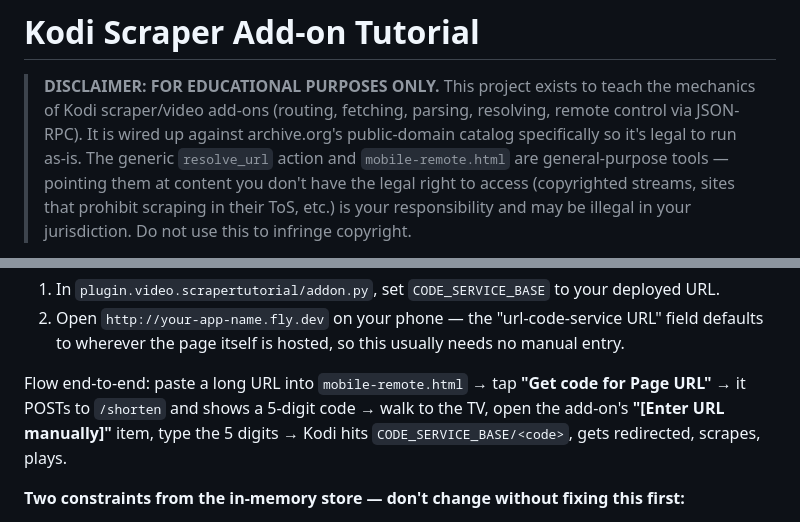
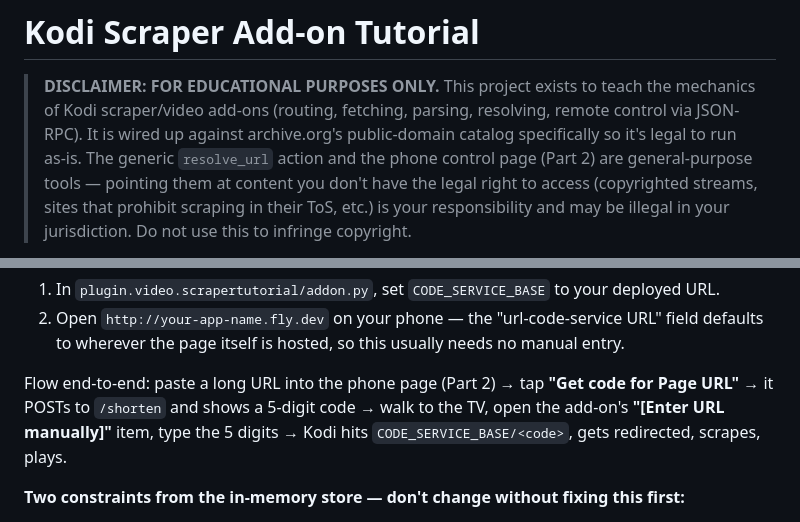
Before and after one commit to MuhammadKasim12/kodi-scraper-tutorial, a Markdown page: README.md, 2 parts joined by grey strips. Drawn GitHub-style.

Commit message:
Fix stale mobile-remote.html references in README

```diff
--- a/README.md
+++ b/README.md
@@ -4,8 +4,8 @@
 > This project exists to teach the mechanics of Kodi scraper/video add-ons
 > (routing, fetching, parsing, resolving, remote control via JSON-RPC). It
 > is wired up against archive.org's public-domain catalog specifically so
-> it's legal to run as-is. The generic `resolve_url` action and
-> `mobile-remote.html` are general-purpose tools — pointing them at content
+> it's legal to run as-is. The generic `resolve_url` action and the phone
+> control page (Part 2) are general-purpose tools — pointing them at content
 > you don't have the legal right to access (copyrighted streams, sites that
 > prohibit scraping in their ToS, etc.) is your responsibility and may be
 > illegal in your jurisdiction. Do not use this to infringe copyright.
@@ -154,8 +154,8 @@ Then wire the other two pieces to it:
    URL" field defaults to wherever the page itself is hosted, so this
    usually needs no manual entry.
 
-Flow end-to-end: paste a long URL into `mobile-remote.html` → tap **"Get code
-for Page URL"** → it POSTs to `/shorten` and shows a 5-digit code → walk to
+Flow end-to-end: paste a long URL into the phone page (Part 2) → tap **"Get
+code for Page URL"** → it POSTs to `/shorten` and shows a 5-digit code → walk to
 the TV, open the add-on's **"[Enter URL manually]"** item, type the 5 digits
 → Kodi hits `CODE_SERVICE_BASE/<code>`, gets redirected, scrapes, plays.
 
```
